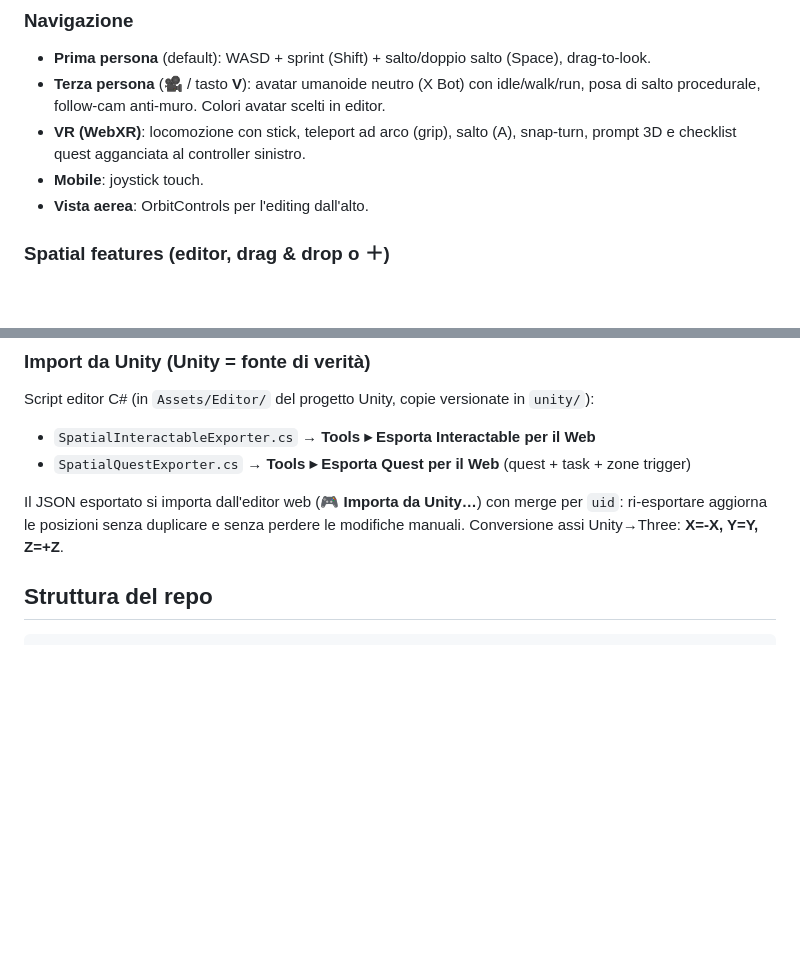
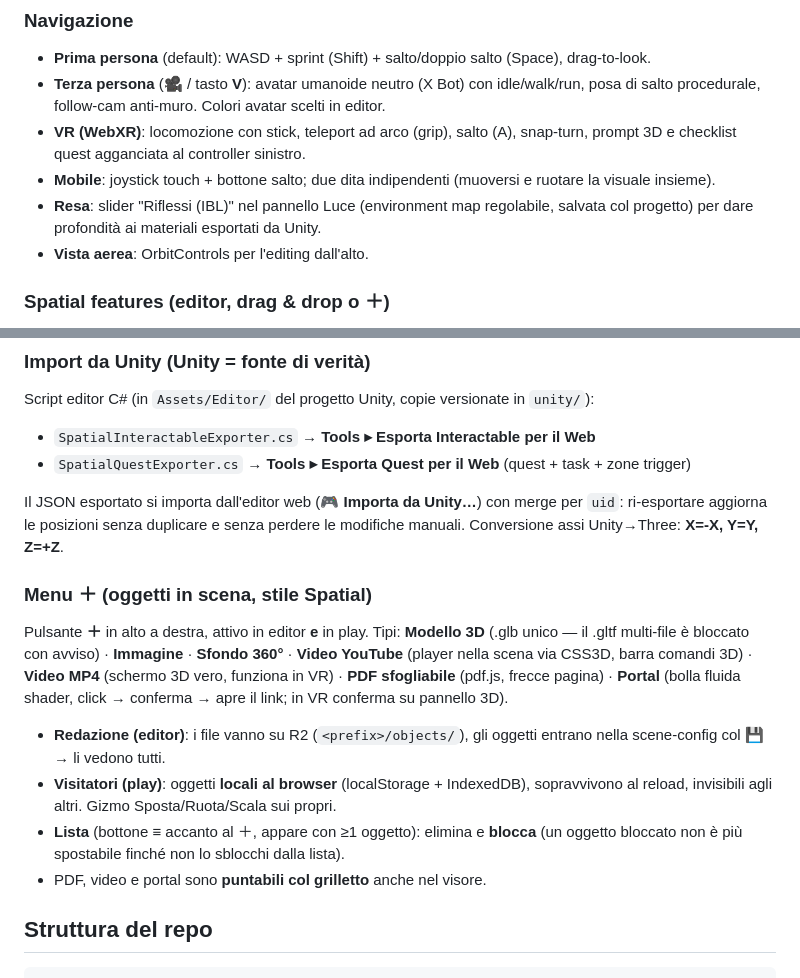
Before and after one commit to ManuelAvanzi/SpatialConverter32, a Markdown page: README.md, 2 parts joined by grey strips. GitHub-like rendering; blank space fills up the shorter version.

Commit message:
README: menu + oggetti in scena, mobile, IBL
Co-Authored-By: Claude Fable 5 <noreply@anthropic.com>

```diff
--- a/README.md
+++ b/README.md
@@ -24,7 +24,10 @@ Mini-piattaforma per convertire ambienti **Spatial.io + Unity** in laboratori we
   posa di salto procedurale, follow-cam anti-muro. Colori avatar scelti in editor.
 - **VR (WebXR)**: locomozione con stick, teleport ad arco (grip), salto (A), snap-turn,
   prompt 3D e checklist quest agganciata al controller sinistro.
-- **Mobile**: joystick touch.
+- **Mobile**: joystick touch + bottone salto; due dita indipendenti
+  (muoversi e ruotare la visuale insieme).
+- **Resa**: slider "Riflessi (IBL)" nel pannello Luce (environment map regolabile,
+  salvata col progetto) per dare profondità ai materiali esportati da Unity.
 - **Vista aerea**: OrbitControls per l'editing dall'alto.
 
 ### Spatial features (editor, drag & drop o ＋)
@@ -48,6 +51,21 @@ Script editor C# (in `Assets/Editor/` del progetto Unity, copie versionate in `u
 Il JSON esportato si importa dall'editor web (**🎮 Importa da Unity…**) con merge per `uid`:
 ri-esportare aggiorna le posizioni senza duplicare e senza perdere le modifiche manuali.
 Conversione assi Unity→Three: **X=-X, Y=Y, Z=+Z**.
+
+### Menu ＋ (oggetti in scena, stile Spatial)
+Pulsante **＋** in alto a destra, attivo in editor **e** in play. Tipi:
+**Modello 3D** (.glb unico — il .gltf multi-file è bloccato con avviso) ·
+**Immagine** · **Sfondo 360°** · **Video YouTube** (player nella scena via CSS3D,
+barra comandi 3D) · **Video MP4** (schermo 3D vero, funziona in VR) ·
+**PDF sfogliabile** (pdf.js, frecce pagina) · **Portal** (bolla fluida shader,
+click → conferma → apre il link; in VR conferma su pannello 3D).
+- **Redazione (editor)**: i file vanno su R2 (`<prefix>/objects/`), gli oggetti
+  entrano nella scene-config col 💾 → li vedono tutti.
+- **Visitatori (play)**: oggetti **locali al browser** (localStorage + IndexedDB),
+  sopravvivono al reload, invisibili agli altri. Gizmo Sposta/Ruota/Scala sui propri.
+- **Lista** (bottone ≡ accanto al ＋, appare con ≥1 oggetto): elimina e **blocca**
+  (un oggetto bloccato non è più spostabile finché non lo sblocchi dalla lista).
+- PDF, video e portal sono **puntabili col grilletto** anche nel visore.
 
 ## Struttura del repo
 
```
